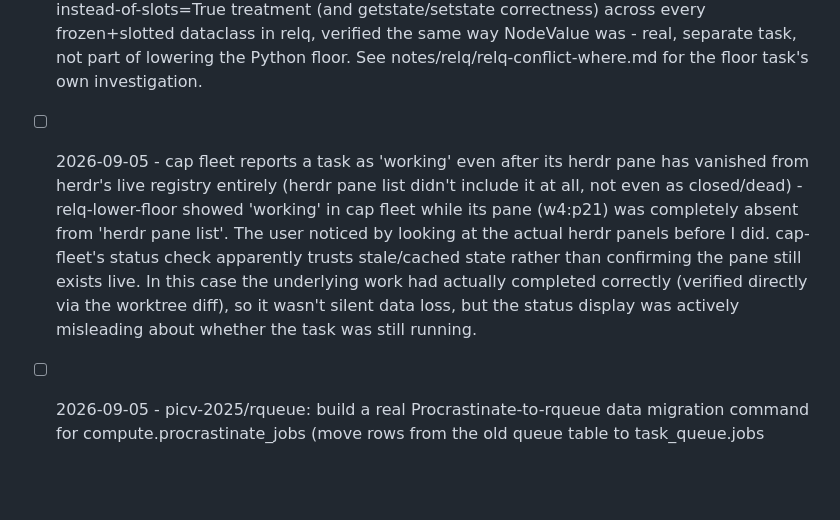
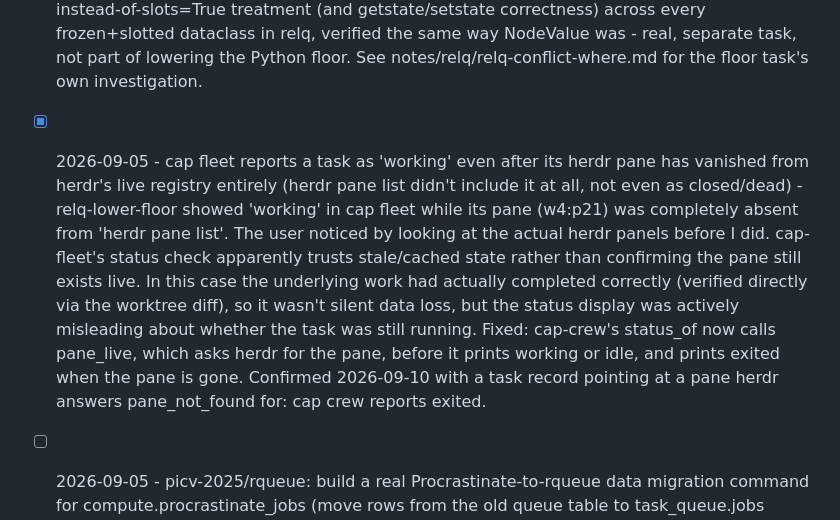
Before and after one commit to totallynotdavid/harness, a Markdown page: paper-cuts.md, the part around one of its changes. Rendered like a GitHub page; blank space fills up the shorter version.

Commit message:
Record the round that fixed four cuts
Also corrects the and-list entry, which claimed the shape aborts
anywhere. It only does so in tail position.

```diff
--- a/paper-cuts.md
+++ b/paper-cuts.md
@@ -9,7 +9,7 @@ misfire. They are not project bugs.
 - [ ] 2026-09-04 - relq: any Column-typed parameter (on_conflict, from_select, excluded/returning) can be handed an adversarial subclass that overrides __init__ to skip NodeValue's construction-token seal (e.g. class Sneaky(Column[str]): def __init__(self): pass). This type-checks under basedpyright strict (no diagnostic exists for an incompatible __init__ override) but raises a raw AttributeError: '...' object has no attribute '_state' deep inside compilation instead of a clean validation error. Confirmed pre-existing on from_select's original, untouched Column[A] overload ladder (not introduced by relq-conflict-where/relq-conflict-arity). Fix would mean changing relq's runtime validation repo-wide to check the compiled AST node type instead of nominal isinstance(x, Column), which is a real, separate task. See notes/relq/relq-conflict-where.md, 'The wall' and 'The finding that decides it' sections, for the full investigation.
 - [x] 2026-09-04 - cap-land's PR-creation retry loop (bin/cap-land, pr mode) is too short: 5 attempts x 3s sleep = 15s max, but gh pr create failed on both relq-conflict-where and relq-conflict-arity within that window today (remote push had just completed), then succeeded immediately when run manually seconds later. Both landings had to be finished by hand (gh pr create run directly, then task.env's CAP_PR field patched in with task_env_set) since cap-land died with 'could not open a PR' after the branch was already pushed. Consider a longer backoff or more attempts before giving up. Fixed 2026-09-09: hit again twice more (relq-migrate-package, relq-foundation-query-shapes) before the fix landed. Retry loop now backs off up to 8 attempts (2,4,6,...16s) and surfaces gh's real stderr in the die message instead of discarding it.
 - [ ] 2026-09-05 - relq: Column's dataclass-generated frozen __setattr__/__delattr__ raises a raw TypeError ('super(type, obj): obj (instance of Column) is not an instance or subtype of type (Column)') instead of dataclasses.FrozenInstanceError whenever code attempts to mutate a Column instance's attribute (e.g. users.id.foo = 1). Confirmed pre-existing: reproduces identically on cap/relq-conflict-arity (before any Python-floor work) under Python 3.15.0rc1, so it is unconditional and version-independent, not tied to the 3.13/3.14 patch-release bisection found while lowering the floor. Root cause: dataclasses' own generated frozen accessor methods close over the pre-slots-rebuild class object via the same super(cls, self) pattern that _node_value.py's NodeValue fix addresses for hand-written methods, but Column (and potentially other @dataclass(frozen=True, slots=True) classes elsewhere in relq, e.g. query.py's SelectQuery family) still ask for slots=True via the decorator and were never audited. A caller catching AttributeError/FrozenInstanceError to detect a mutation attempt gets an uncaught TypeError instead. Fix would mean applying the same hand-declared-__slots__-instead-of-slots=True treatment (and getstate/setstate correctness) across every frozen+slotted dataclass in relq, verified the same way NodeValue was - real, separate task, not part of lowering the Python floor. See notes/relq/relq-conflict-where.md for the floor task's own investigation.
-- [ ] 2026-09-05 - cap fleet reports a task as 'working' even after its herdr pane has vanished from herdr's live registry entirely (herdr pane list didn't include it at all, not even as closed/dead) - relq-lower-floor showed 'working' in cap fleet while its pane (w4:p21) was completely absent from 'herdr pane list'. The user noticed by looking at the actual herdr panels before I did. cap-fleet's status check apparently trusts stale/cached state rather than confirming the pane still exists live. In this case the underlying work had actually completed correctly (verified directly via the worktree diff), so it wasn't silent data loss, but the status display was actively misleading about whether the task was still running.
+- [x] 2026-09-05 - cap fleet reports a task as 'working' even after its herdr pane has vanished from herdr's live registry entirely (herdr pane list didn't include it at all, not even as closed/dead) - relq-lower-floor showed 'working' in cap fleet while its pane (w4:p21) was completely absent from 'herdr pane list'. The user noticed by looking at the actual herdr panels before I did. cap-fleet's status check apparently trusts stale/cached state rather than confirming the pane still exists live. In this case the underlying work had actually completed correctly (verified directly via the worktree diff), so it wasn't silent data loss, but the status display was actively misleading about whether the task was still running. Fixed: cap-crew's status_of now calls pane_live, which asks herdr for the pane, before it prints working or idle, and prints exited when the pane is gone. Confirmed 2026-09-10 with a task record pointing at a pane herdr answers pane_not_found for: cap crew reports exited.
 - [ ] 2026-09-05 - picv-2025/rqueue: build a real Procrastinate-to-rqueue data migration command for compute.procrastinate_jobs (move rows from the old queue table to task_queue.jobs before cutover). No live deployment needs it today (confirmed across 3 gate rounds on cap/picv-asyncpg-rqueue-v2), but it's real user-facing value for whenever a real deployment does cut over -- don't build it speculatively now, but worth a real stage-2/3 task when that need is closer.
 - [ ] 2026-09-05 - rqueue: Worker.run() doesn't actually return promptly on shutdown when a handler used asyncio.to_thread for long CPU-bound work. bounded_default_executor's cleanup (executor.py) calls ThreadPoolExecutor.shutdown(wait=True) synchronously on the event loop when the Worker's _runtime() context manager exits -- this blocks until every submitted thread genuinely finishes, even though _shutdown_inflight() already cancelled the coroutine and handed the lease back within shutdown_timeout. Confirmed directly: a 3s blocking thread, cancelled at ~0.1s, still blocks the 'with bounded_default_executor(...)' block's exit for the full 3s. For a tens-of-minutes handler this means the worker process doesn't actually exit on SIGTERM until the in-flight work finishes on its own, even though the lease was already correctly handed back to another worker -- two workers can then be alive concurrently past the point rqueue's own shutdown sequence implies is safe. Likely fix: shut the executor down off the loop thread (asyncio.to_thread(executor.shutdown, wait=True)) or with wait=False plus a documented note that threads may outlive the executor. Found via picv-2025's cap/picv-asyncpg-rqueue-v2 gate review (round 5); out of scope for that task since the defect is in rqueue itself.
 - [ ] 2026-09-06 - rqueue.roles: Capability.CONSUME's _TABLE_GRANTS includes INSERT on jobs (SELECT, INSERT, UPDATE), letting a compromised consumer enqueue arbitrary tasks despite the capability being named/documented as consume-only. Found reviewing picv-2025's queue role provisioning (picv-rqueue-operability-v2).
```
Also changed, not shown: other parts of paper-cuts.md (+5 -3 lines).
